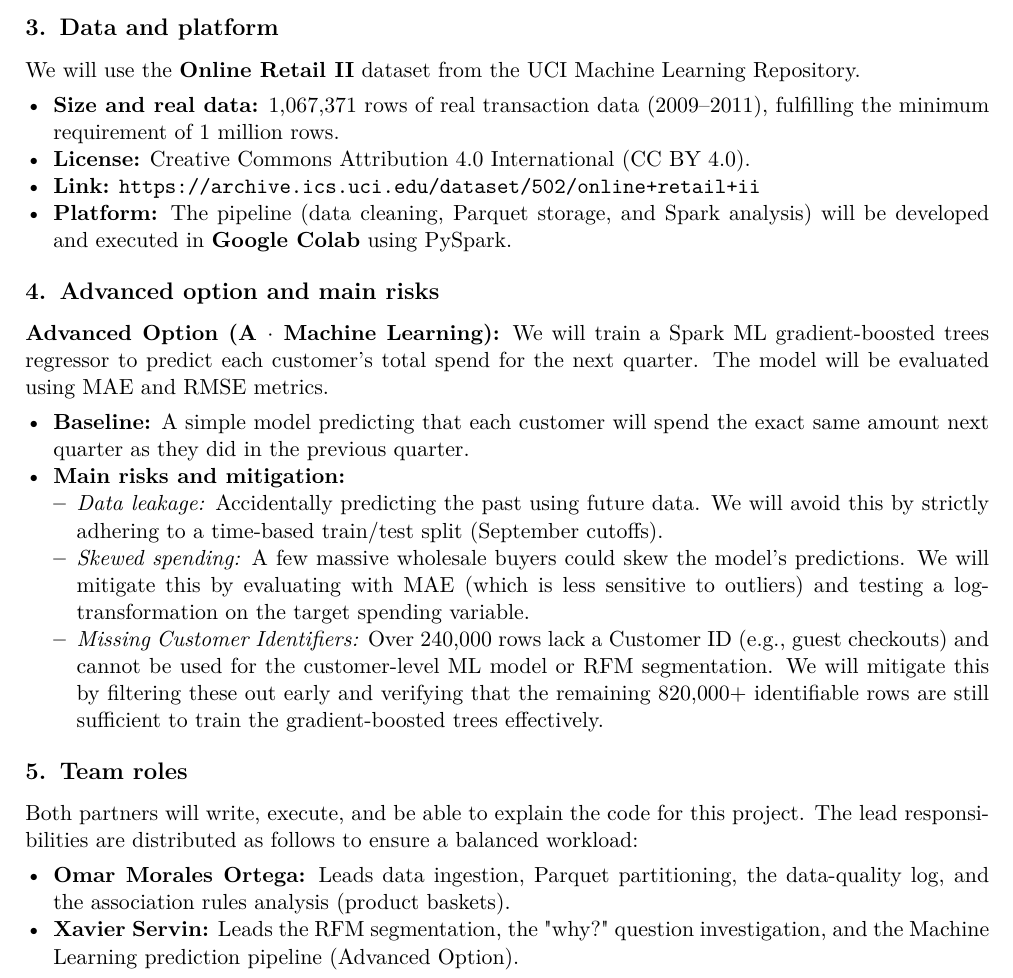
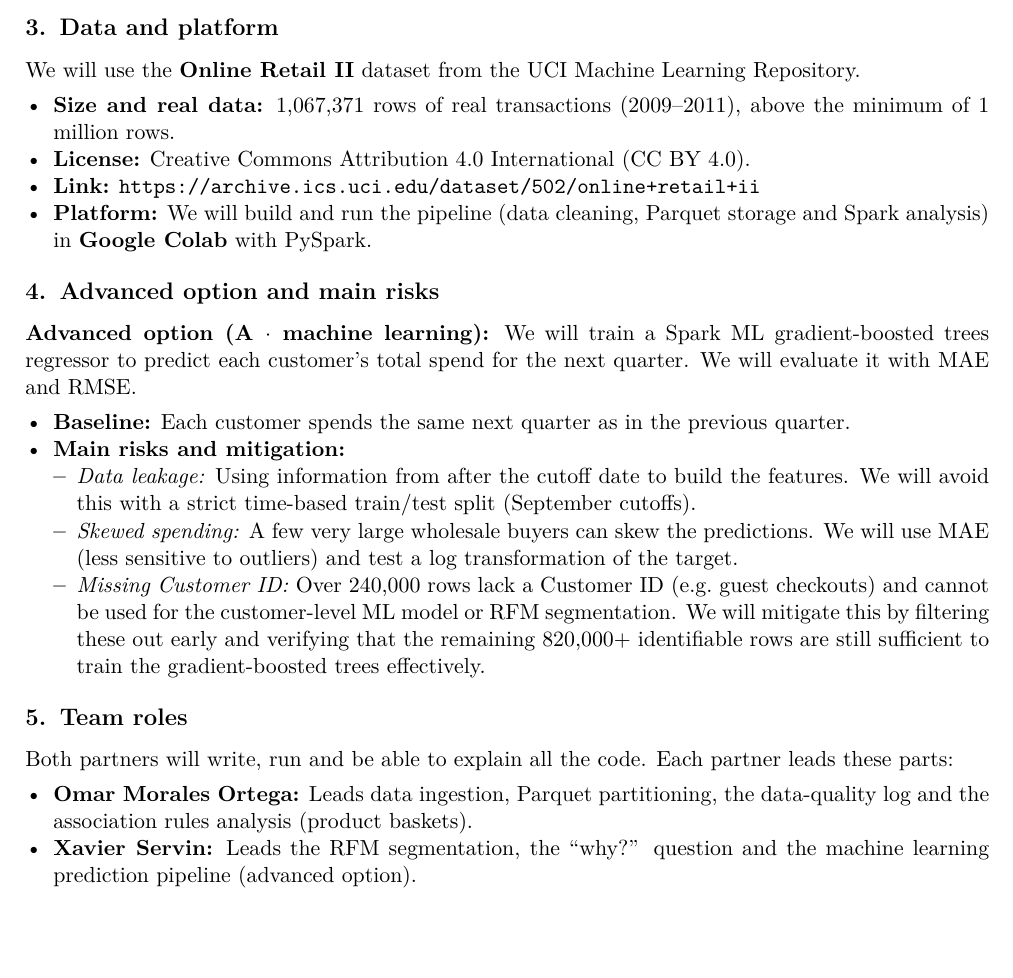
Before and after one commit to OmarMorales71/bda-retail-analytics, a LaTeX document (proposal/main.tex): part of page 2 of 2, cut so that both start at the same text, the shorter picture padded with empty space. Compiled offline with pdfLaTeX.

Commit message:
final changes

```diff
--- a/proposal/main.tex
+++ b/proposal/main.tex
@@ -152,10 +152,10 @@ only rows with a Customer ID.
 % =====================================================================
 We will use the \textbf{Online Retail II} dataset from the UCI Machine Learning Repository.
 \begin{itemize}
-  \item \textbf{Size and real data:} 1,067,371 rows of real transaction data (2009--2011), fulfilling the minimum requirement of 1 million rows.
+  \item \textbf{Size and real data:} 1,067,371 rows of real transactions (2009--2011), above the minimum of 1 million rows.
   \item \textbf{License:} Creative Commons Attribution 4.0 International (CC BY 4.0).
   \item \textbf{Link:} \url{https://archive.ics.uci.edu/dataset/502/online+retail+ii}
-  \item \textbf{Platform:} The pipeline (data cleaning, Parquet storage, and Spark analysis) will be developed and executed in \textbf{Google Colab} using PySpark.
+  \item \textbf{Platform:} We will build and run the pipeline (data cleaning, Parquet storage and Spark analysis) in \textbf{Google Colab} with PySpark.
 \end{itemize}
 
 % =====================================================================
@@ -166,14 +166,14 @@ We will use the \textbf{Online Retail II} dataset from the UCI Machine Learning
 %    plan para llevarla a cabo, incluyendo cómo se comparará con un baseline.
 %  - Los riesgos principales del proyecto y cómo se mitigarán.
 % =====================================================================
-\textbf{Advanced Option (A $\cdot$ Machine Learning):} We will train a Spark ML gradient-boosted trees regressor to predict each customer's total spend for the next quarter. The model will be evaluated using MAE and RMSE metrics.
+\textbf{Advanced option (A $\cdot$ machine learning):} We will train a Spark ML gradient-boosted trees regressor to predict each customer's total spend for the next quarter. We will evaluate it with MAE and RMSE.
 \begin{itemize}
-  \item \textbf{Baseline:} A simple model predicting that each customer will spend the exact same amount next quarter as they did in the previous quarter.
+  \item \textbf{Baseline:} Each customer spends the same next quarter as in the previous quarter.
   \item \textbf{Main risks and mitigation:}
   \begin{itemize}
-    \item \emph{Data leakage:} Accidentally predicting the past using future data. We will avoid this by strictly adhering to a time-based train/test split (September cutoffs).
-    \item \emph{Skewed spending:} A few massive wholesale buyers could skew the model's predictions. We will mitigate this by evaluating with MAE (which is less sensitive to outliers) and testing a log-transformation on the target spending variable.
-    \item \emph{Missing Customer Identifiers:} Over 240,000 rows lack a Customer ID (e.g., guest checkouts) and cannot be used for the customer-level ML model or RFM segmentation. We will mitigate this by filtering these out early and verifying that the remaining 820,000+ identifiable rows are still sufficient to train the gradient-boosted trees effectively.
+    \item \emph{Data leakage:} Using information from after the cutoff date to build the features. We will avoid this with a strict time-based train/test split (September cutoffs).
+    \item \emph{Skewed spending:} A few very large wholesale buyers can skew the predictions. We will use MAE (less sensitive to outliers) and test a log transformation of the target.
+    \item \emph{Missing Customer ID:} Over 240,000 rows lack a Customer ID (e.g.\ guest checkouts) and cannot be used for the customer-level ML model or RFM segmentation. We will mitigate this by filtering these out early and verifying that the remaining 820,000+ identifiable rows are still sufficient to train the gradient-boosted trees effectively.
   \end{itemize}
 \end{itemize}
 
@@ -185,9 +185,9 @@ We will use the \textbf{Online Retail II} dataset from the UCI Machine Learning
 %  - Quién lidera cada parte del proyecto.
 %  - Dejar claro que ambos miembros programan.
 % =====================================================================
-Both partners will write, execute, and be able to explain the code for this project. The lead responsibilities are distributed as follows to ensure a balanced workload:
+Both partners will write, run and be able to explain all the code. Each partner leads these parts:
 \begin{itemize}
-  \item \textbf{Omar Morales Ortega:} Leads data ingestion, Parquet partitioning, the data-quality log, and the association rules analysis (product baskets).
-  \item \textbf{Xavier Servin:} Leads the RFM segmentation, the "why?" question investigation, and the Machine Learning prediction pipeline (Advanced Option).
+  \item \textbf{Omar Morales Ortega:} Leads data ingestion, Parquet partitioning, the data-quality log and the association rules analysis (product baskets).
+  \item \textbf{Xavier Servin:} Leads the RFM segmentation, the ``why?'' question and the machine learning prediction pipeline (advanced option).
 \end{itemize}
 \end{document}
```
Also changed, not shown: proposal/main.pdf.
